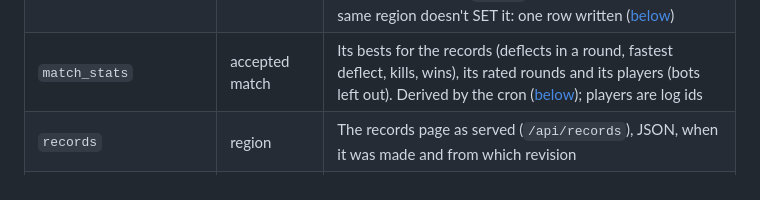
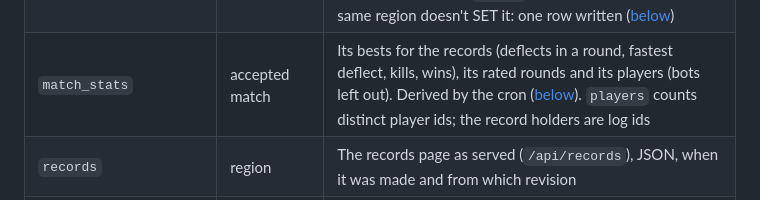
Before and after one commit to Genji-Ball-Team/genjiball-ranked, a Markdown page: docs/database.md, the part around the change. Drawn GitHub-style.

Commit message:
database.md: players is a count, record holders are log ids

```diff
--- a/docs/database.md
+++ b/docs/database.md
@@ -28,7 +28,7 @@ The server stores everything in one D1 database (SQLite). The schema is in [`mig
 | `host_actions` | host API change | A host's own screenshot upload or delete, like `admin_actions`: who, what, when, which lobby (no foreign key: the log outlives the lobby). Only ever inserted |
 | `screenshot_deletions` | screenshot awaiting R2 deletion | Keeps its key and byte count until R2 deletion succeeds; failed deletes remain accounted for and are retried |
 | `live_lobbies` | host with a lobby open or just closed | From the host tool's heartbeats (#11): `region`, `name`, `players`, `opened_at`, `seen_at` (last heartbeat), `closed_at` (closed by the host; the row stays for the rate limit). Not listed once closed or `seen_at` is `lobbyTtlSeconds` old; the cron deletes it once that's past the TTL. Indexed by `region` only, and a heartbeat in the same region doesn't SET it: one row written ([below](#live-lobbies)) |
-| `match_stats` | accepted match | Its bests for the records (deflects in a round, fastest deflect, kills, wins), its rated rounds and its players (bots left out). Derived by the cron ([below](#records)); players are log ids |
+| `match_stats` | accepted match | Its bests for the records (deflects in a round, fastest deflect, kills, wins), its rated rounds and its players (bots left out). Derived by the cron ([below](#records)). `players` counts distinct player ids; the record holders are log ids |
 | `records` | region | The records page as served (`/api/records`), JSON, when it was made and from which revision |
 | `records_revisions` | region | `revision`: goes up when what its records count changes; `urgent`: when a match last left them |
 | `records_state` | (one row) | `feed_cursor`: how far the cron has read the match feed for `match_stats` |
```
